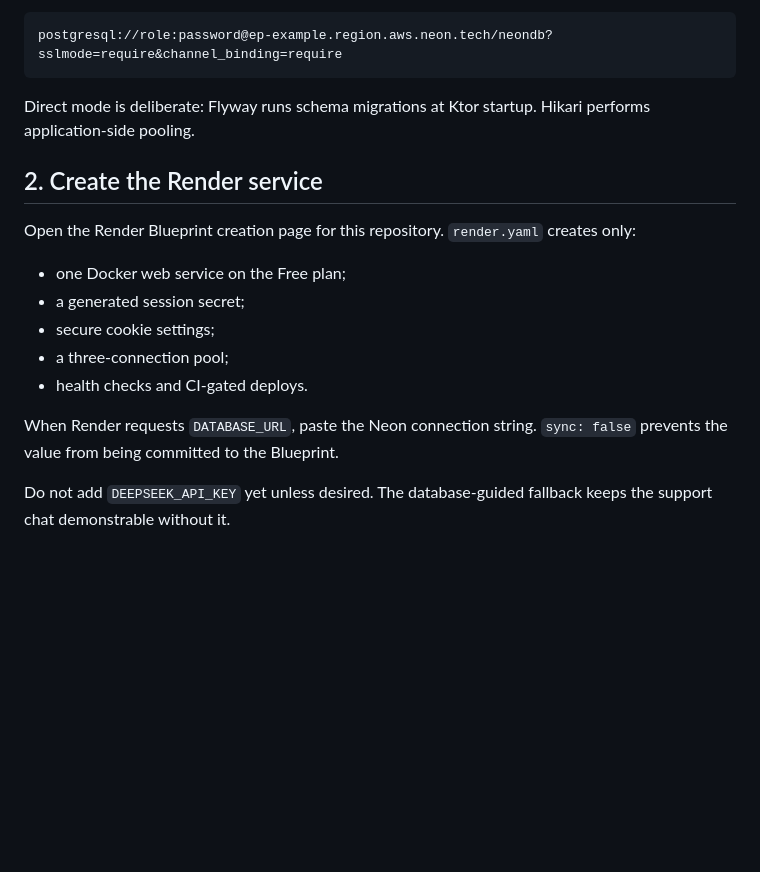
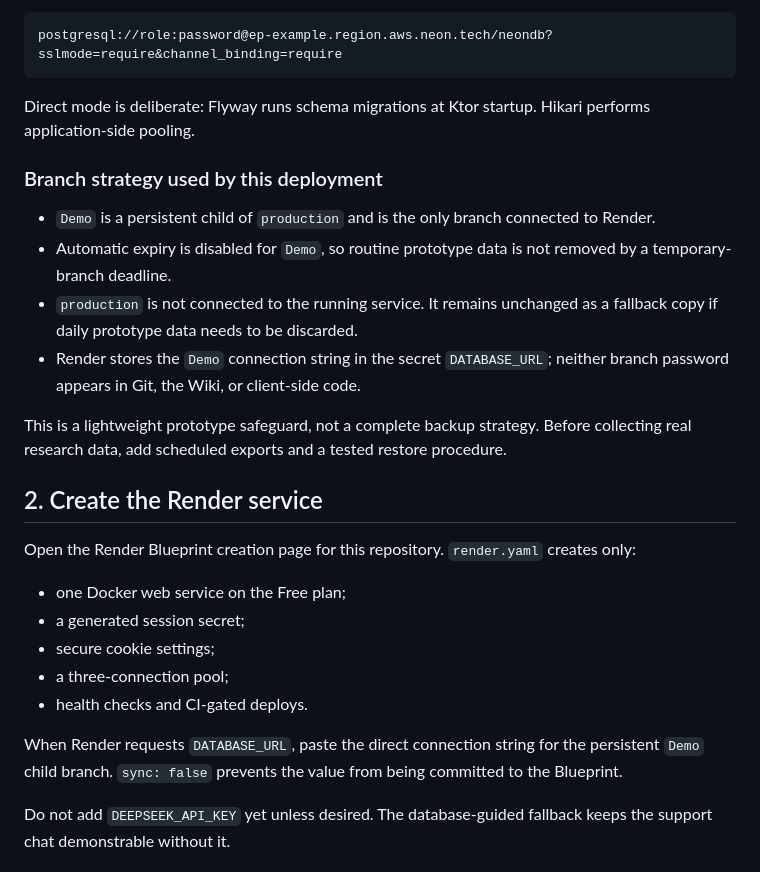
Before and after one commit to User-Experience-Research/User-Experience-Research-Prototype, a Markdown page: docs/deployment.md, the part around one of its changes. Rendered like a GitHub page; blank space fills up the shorter version.

```diff
--- a/docs/deployment.md
+++ b/docs/deployment.md
@@ -33,6 +35,15 @@ postgresql://role:password@ep-example.region.aws.neon.tech/neondb?sslmode=requir
 
 Direct mode is deliberate: Flyway runs schema migrations at Ktor startup. Hikari performs application-side pooling.
 
+### Branch strategy used by this deployment
+
+- `Demo` is a persistent child of `production` and is the only branch connected to Render.
+- Automatic expiry is disabled for `Demo`, so routine prototype data is not removed by a temporary-branch deadline.
+- `production` is not connected to the running service. It remains unchanged as a fallback copy if daily prototype data needs to be discarded.
+- Render stores the `Demo` connection string in the secret `DATABASE_URL`; neither branch password appears in Git, the Wiki, or client-side code.
+
+This is a lightweight prototype safeguard, not a complete backup strategy. Before collecting real research data, add scheduled exports and a tested restore procedure.
+
 ## 2. Create the Render service
 
 Open the Render Blueprint creation page for this repository. `render.yaml` creates only:
@@ -43,7 +54,7 @@ Open the Render Blueprint creation page for this repository. `render.yaml` creat
 - a three-connection pool;
 - health checks and CI-gated deploys.
 
-When Render requests `DATABASE_URL`, paste the Neon connection string. `sync: false` prevents the value from being committed to the Blueprint.
+When Render requests `DATABASE_URL`, paste the direct connection string for the persistent `Demo` child branch. `sync: false` prevents the value from being committed to the Blueprint.
 
 Do not add `DEEPSEEK_API_KEY` yet unless desired. The database-guided fallback keeps the support chat demonstrable without it.
 
```
Also changed, not shown: other parts of docs/deployment.md (+3 -1 lines), README.md (+7 -4 lines).
